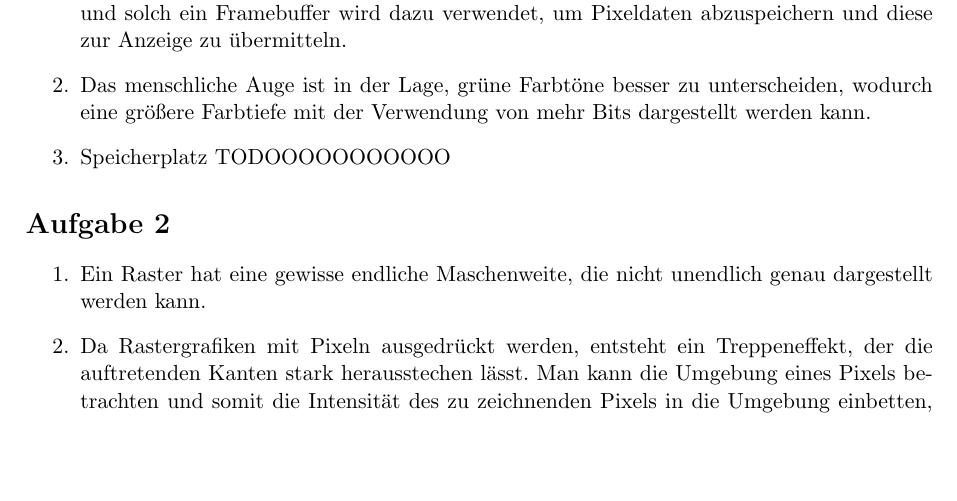
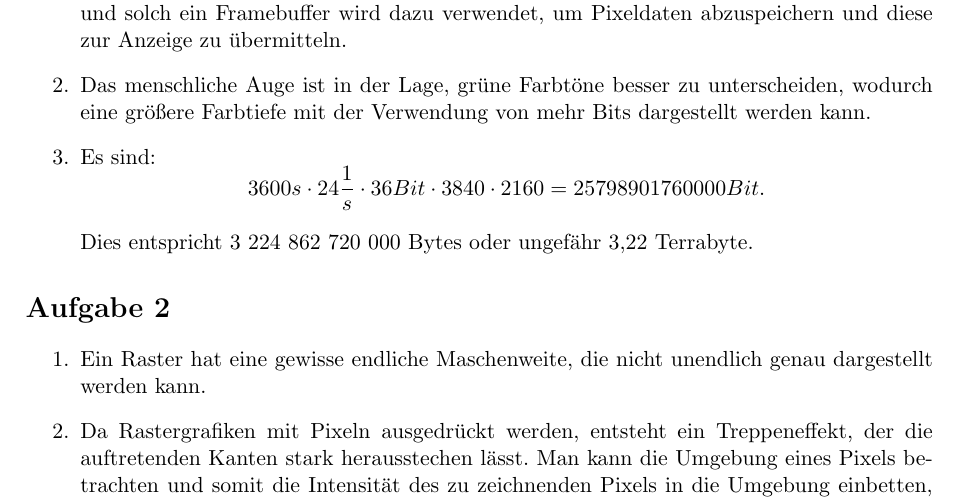
Before and after one commit to nicoR64/CG, a LaTeX document (Blatt 7/CG_07_Peresunchak_Reng_Tsigos.tex): part of the page, cut so that both start at the same text, the shorter picture padded with empty space. Compiled offline with pdfLaTeX.

Commit message:
aufgabe 1.3 ex07

```diff
--- a/Blatt 7/CG_07_Peresunchak_Reng_Tsigos.tex
+++ b/Blatt 7/CG_07_Peresunchak_Reng_Tsigos.tex
@@ -79,7 +79,13 @@ Viorel Tsigos 3720183}
 
 \item Das menschliche Auge ist in der Lage, grüne Farbtöne besser zu unterscheiden, wodurch eine größere Farbtiefe mit der Verwendung von mehr Bits dargestellt werden kann.
 
-\item Speicherplatz TODOOOOOOOOOOO
+\item Es sind:
+  \begin{equation*}
+    3600s \cdot 24 \frac{1}{s} \cdot 36 Bit \cdot 3840 \cdot 2160 = 25 798 901 760 000 Bit.
+  \end{equation*}
+
+  Dies entspricht 3 224 862 720 000 Bytes oder ungefähr 3,22 Terrabyte.
+
 \end{enumerate}
 \section*{Aufgabe 2}
 
```
